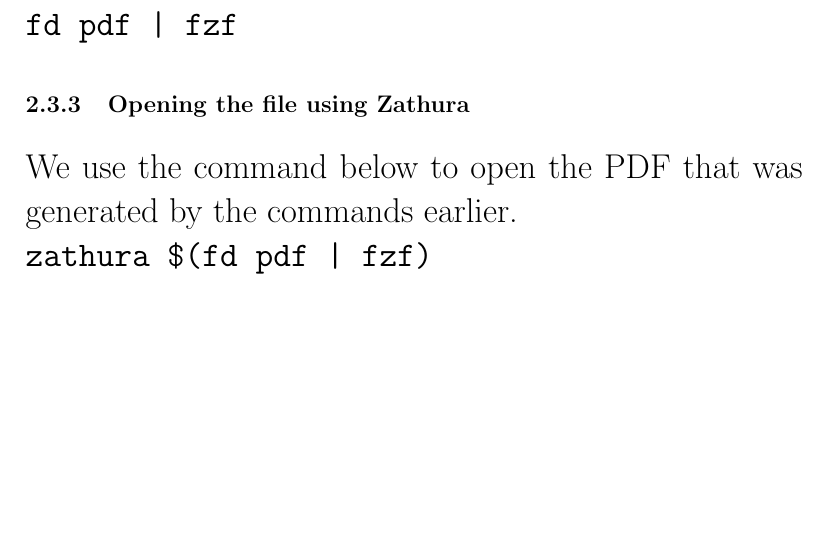
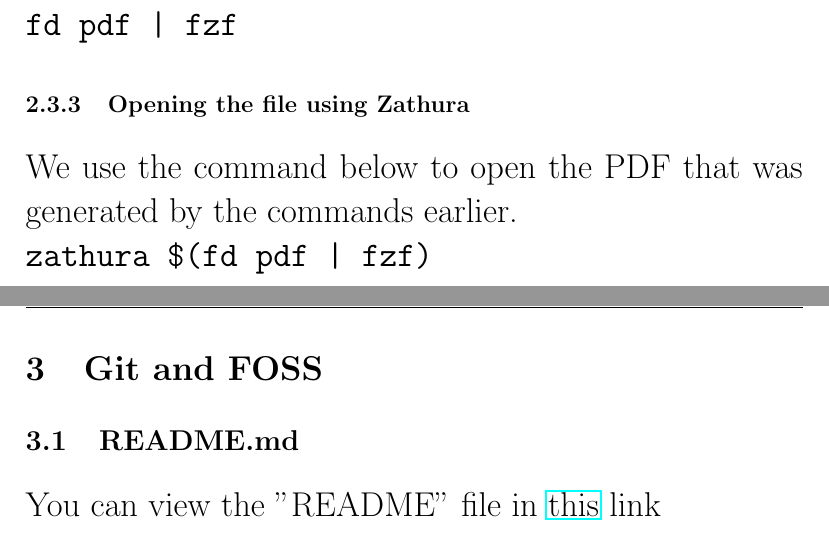
Before and after one commit to sarbaz14/Final-Assignment-CW, a LaTeX document (main.tex): part of page 5 of 5 before the commit and two parts of pages 5 and 6 of 6 after it, the two joined at a grey line, cut so that both start at the same text, the shorter picture padded with empty space. Compiled offline with pdfLaTeX.

Commit message:
README.md

```diff
--- a/main.tex
+++ b/main.tex
@@ -2,6 +2,7 @@
 \documentclass[12pt]{article}
 \setlength{\headheight}{15pt}
 \usepackage{fancyhdr}
+\usepackage{hyperref}
 
 
 \title{
@@ -100,4 +101,9 @@
 We use the command below to open the PDF that was generated by the commands earlier.\\
 \Large \texttt{zathura \$(fd pdf | fzf)}
 
+\section{Git and FOSS}
+\subsection{README.md}
+You can view the "README" file in \href{https://github.com/sarbaz14/latex/blob/master/README.md}{this} link
+
+
 \end{document}
```
